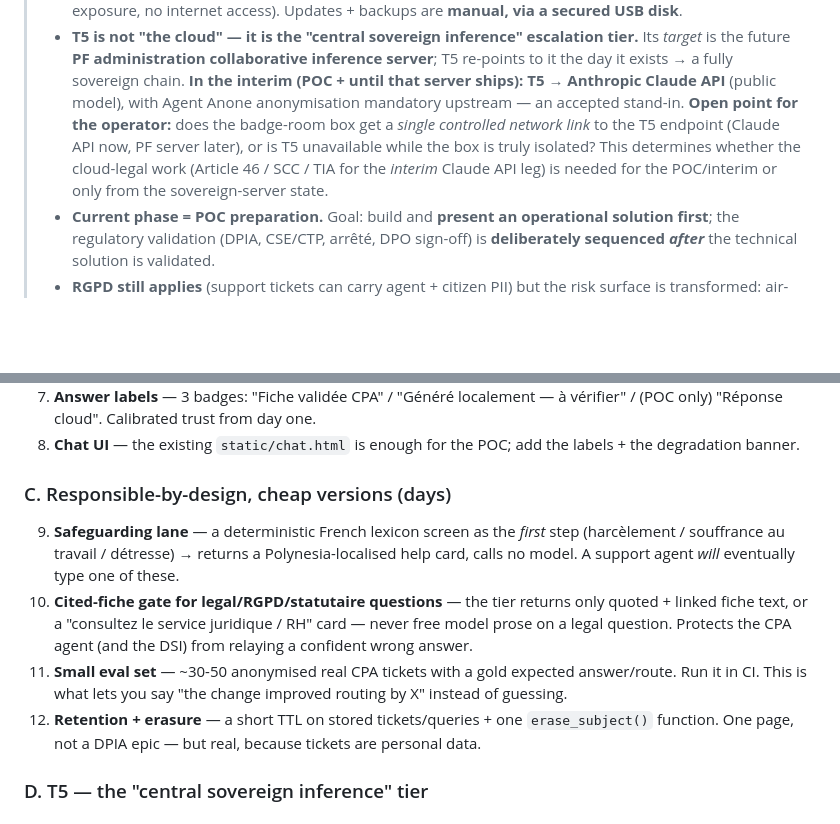
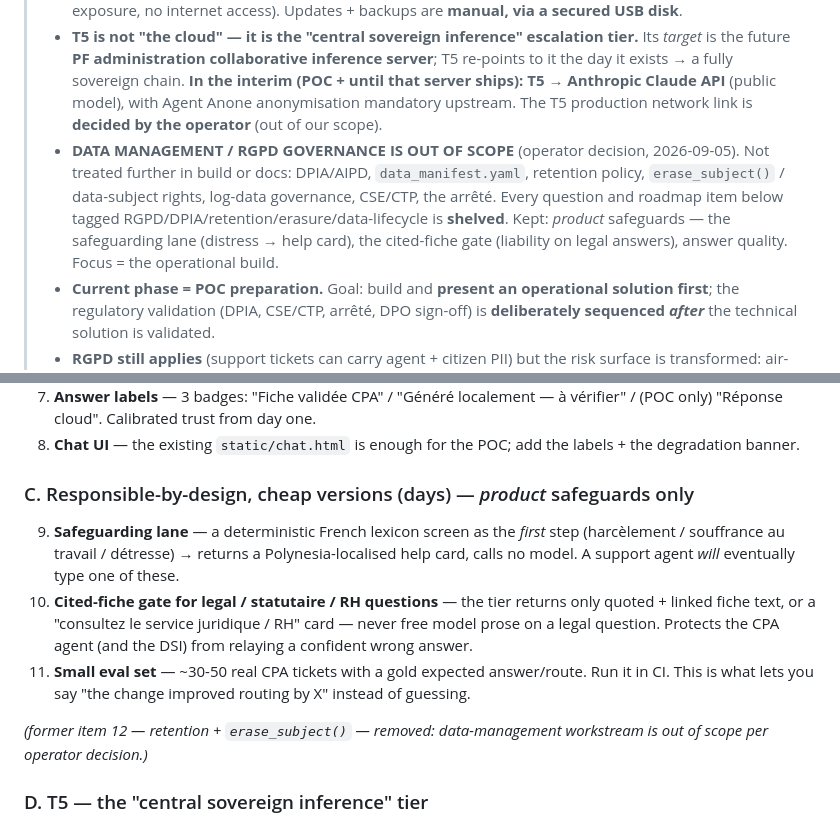
Before and after one commit to Jazzyjazz987/sovereign-ai, a Markdown page: docs/DESIGN_REVIEW.md, 2 parts joined by grey strips. Drawn GitHub-style; blank space fills up the shorter version.

Commit message:
design-review: data-management / RGPD governance OUT OF SCOPE (operator decision)
Operator 2026-09-05: stop treating the data-management side for the rest of the project.
Shelved everywhere: DPIA/AIPD, data_manifest.yaml, retention policy, erase_subject() /
data-subject rights, log-data governance, CSE/CTP, the arrete. POC SHORTLIST item 12
(retention+erasure) removed. Kept: product safeguards (safeguarding lane, cited-fiche gate,
answer quality). T5 production network link = operator-decided, out of scope. Focus =
the operational technical build.

Co-Authored-By: Claude Sonnet 5 <noreply@anthropic.com>
Claude-Session: https://claude.ai/code/session_0146Gw93oyAzeQRMBQienYB2

```diff
--- a/docs/DESIGN_REVIEW.md
+++ b/docs/DESIGN_REVIEW.md
@@ -15,11 +15,13 @@
 >   *target* is the future **PF administration collaborative inference server**; T5 re-points to
 >   it the day it exists → a fully sovereign chain. **In the interim (POC + until that server
 >   ships): T5 → Anthropic Claude API** (public model), with Agent Anone anonymisation mandatory
->   upstream — an accepted stand-in. **Open point for the operator:** does the badge-room box get
->   a *single controlled network link* to the T5 endpoint (Claude API now, PF server later), or
->   is T5 unavailable while the box is truly isolated? This determines whether the cloud-legal
->   work (Article 46 / SCC / TIA for the *interim* Claude API leg) is needed for the POC/interim
->   or only from the sovereign-server state.
+>   upstream. The T5 production network link is **decided by the operator** (out of our scope).
+> - **DATA MANAGEMENT / RGPD GOVERNANCE IS OUT OF SCOPE** (operator decision, 2026-09-05). Not
+>   treated further in build or docs: DPIA/AIPD, `data_manifest.yaml`, retention policy,
+>   `erase_subject()` / data-subject rights, log-data governance, CSE/CTP, the arrêté. Every
+>   question and roadmap item below tagged RGPD/DPIA/retention/erasure/data-lifecycle is
+>   **shelved**. Kept: *product* safeguards — the safeguarding lane (distress → help card), the
+>   cited-fiche gate (liability on legal answers), answer quality. Focus = the operational build.
 > - **Current phase = POC preparation.** Goal: build and **present an operational solution
 >   first**; the regulatory validation (DPIA, CSE/CTP, arrêté, DPO sign-off) is **deliberately
 >   sequenced *after*** the technical solution is validated.
@@ -105,17 +107,18 @@ real" value.
 8. **Chat UI** — the existing `static/chat.html` is enough for the POC; add the labels + the
    degradation banner.
 
-### C. Responsible-by-design, cheap versions (days)
+### C. Responsible-by-design, cheap versions (days) — *product* safeguards only
 9. **Safeguarding lane** — a deterministic French lexicon screen as the *first* step
    (harcèlement / souffrance au travail / détresse) → returns a Polynesia-localised help card,
    calls no model. A support agent *will* eventually type one of these.
-10. **Cited-fiche gate for legal/RGPD/statutaire questions** — the tier returns only quoted +
+10. **Cited-fiche gate for legal / statutaire / RH questions** — the tier returns only quoted +
     linked fiche text, or a "consultez le service juridique / RH" card — never free model prose on
     a legal question. Protects the CPA agent (and the DSI) from relaying a confident wrong answer.
-11. **Small eval set** — ~30-50 anonymised real CPA tickets with a gold expected answer/route.
-    Run it in CI. This is what lets you say "the change improved routing by X" instead of guessing.
-12. **Retention + erasure** — a short TTL on stored tickets/queries + one `erase_subject()`
-    function. One page, not a DPIA epic — but real, because tickets are personal data.
+11. **Small eval set** — ~30-50 real CPA tickets with a gold expected answer/route. Run it in CI.
+    This is what lets you say "the change improved routing by X" instead of guessing.
+
+_(former item 12 — retention + `erase_subject()` — removed: data-management workstream is out of
+scope per operator decision.)_
 
 ### D. T5 — the "central sovereign inference" tier
 - **Architecture role is permanent.** Target = the future **PF administration collaborative
```
